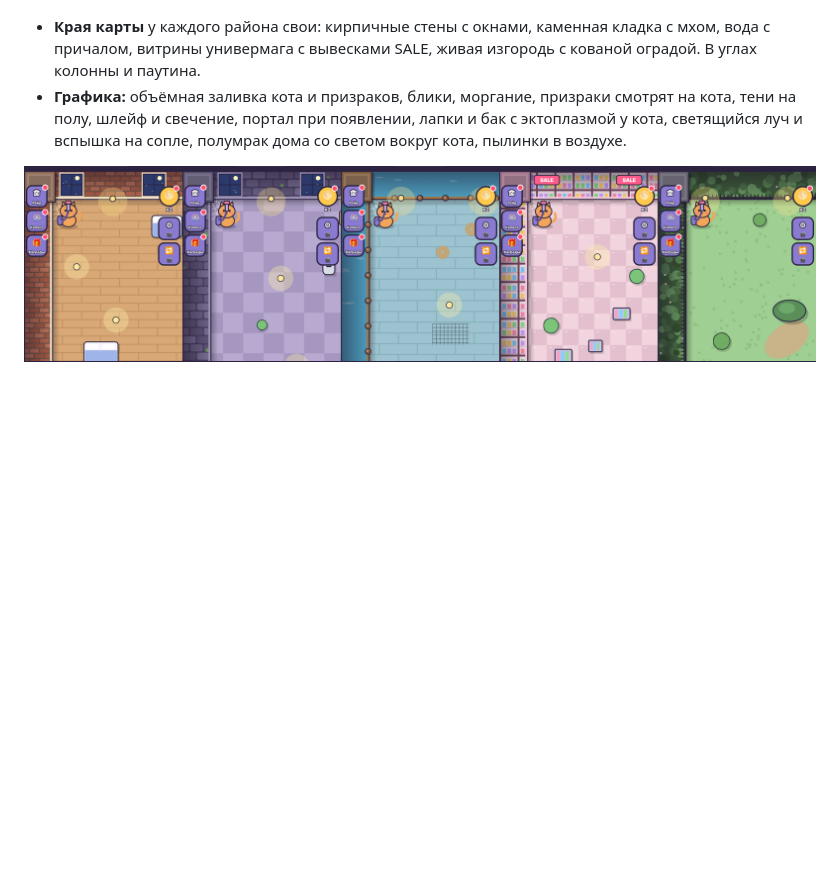
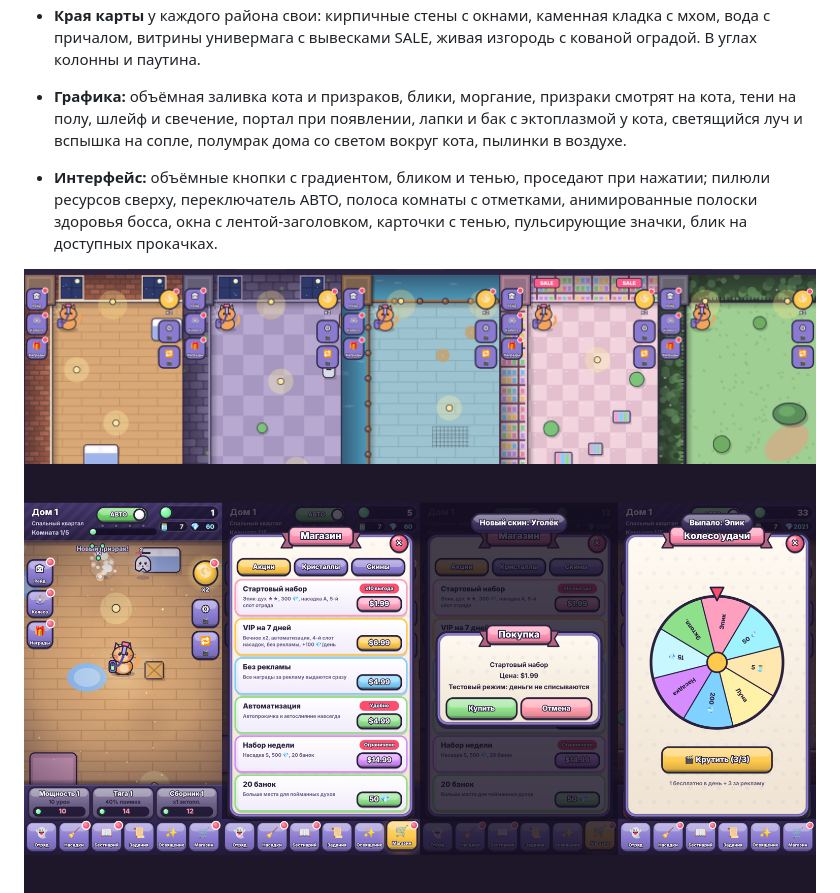
Before and after one commit to gloryarcstudio-creator/mobile-game-one, a Markdown page: README.md, the part around the change. Rendered like a GitHub page; pictures changed too: docs/ui.png (added); blank space fills up the shorter version.

```diff
--- a/README.md
+++ b/README.md
@@ -18,7 +18,10 @@
 - **Края карты** у каждого района свои: кирпичные стены с окнами, каменная кладка с мхом, вода с причалом, витрины универмага с вывесками SALE, живая изгородь с кованой оградой. В углах колонны и паутина.
 - **Графика:** объёмная заливка кота и призраков, блики, моргание, призраки смотрят на кота, тени на полу, шлейф и свечение, портал при появлении, лапки и бак с эктоплазмой у кота, светящийся луч и вспышка на сопле, полумрак дома со светом вокруг кота, пылинки в воздухе.
 
+- **Интерфейс:** объёмные кнопки с градиентом, бликом и тенью, проседают при нажатии; пилюли ресурсов сверху, переключатель АВТО, полоса комнаты с отметками, анимированные полоски здоровья босса, окна с лентой-заголовком, карточки с тенью, пульсирующие значки, блик на доступных прокачках.
+
 ![края карты](docs/edges.png)
+![интерфейс](docs/ui.png)
 ![бой](docs/battle.png)
 
 - **Управление.** Кот сам ходит и уворачивается (кнопка «АВТО» сверху), но в любой момент можно вести его свайпом по полю боя: появится джойстик. Через 2 с после отпускания снова включается автопилот.
```
Also changed, not shown: 1 other file.
